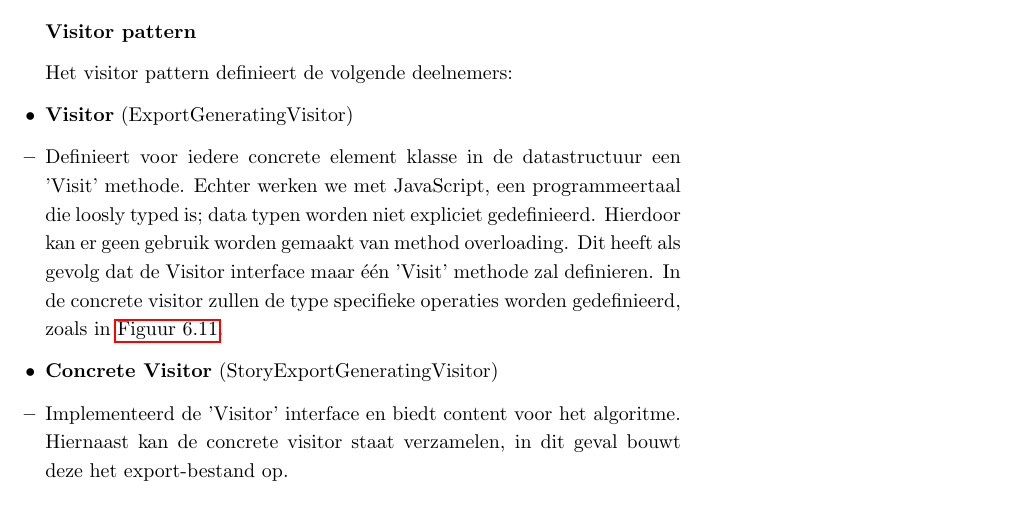
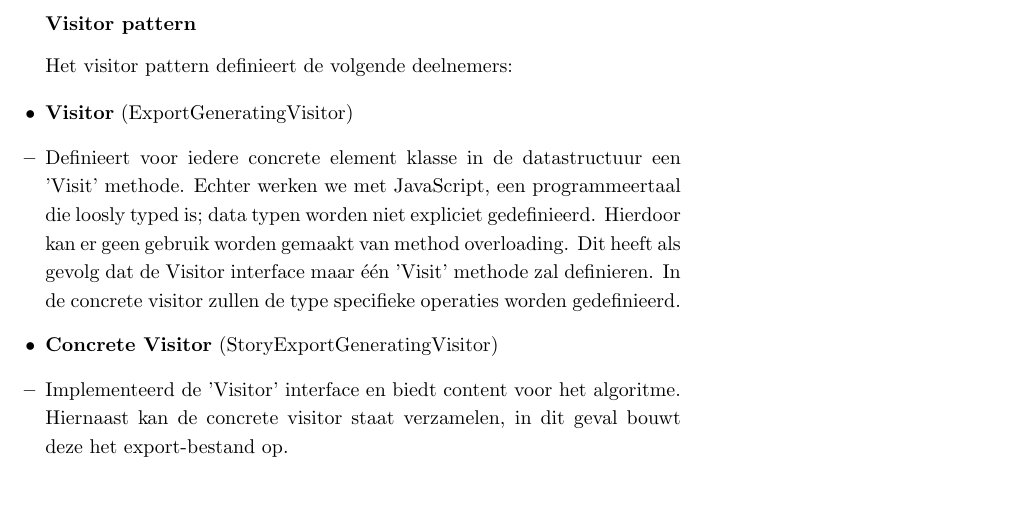
Before and after one commit to swenmeeuwes/thesis, a LaTeX thesis (thesis/src/thesis.tex, which reads thesis/src/chapters/formalismen.tex): part of page 66 of 75, cut so that both start at the same text. Compiled offline with pdfLaTeX.

Commit message:
Removed confusing reference

```diff
--- a/thesis/src/chapters/formalismen.tex
+++ b/thesis/src/chapters/formalismen.tex
@@ -483,7 +483,7 @@ Het visitor pattern definieert de volgende deelnemers:
 \begin{itemize}
     \item \textbf{Visitor} (ExportGeneratingVisitor)
     \begin{itemize}
-        \item Definieert voor iedere concrete element klasse in de datastructuur een 'Visit' methode. Echter werken we met JavaScript, een programmeertaal die loosly typed is; data typen worden niet expliciet gedefinieerd. Hierdoor kan er geen gebruik worden gemaakt van method overloading. Dit heeft als gevolg dat de Visitor interface maar één 'Visit' methode zal definieren. In de concrete visitor zullen de type specifieke operaties worden gedefinieerd, zoals in \autoref{fig:validationfunction}.
+        \item Definieert voor iedere concrete element klasse in de datastructuur een 'Visit' methode. Echter werken we met JavaScript, een programmeertaal die loosly typed is; data typen worden niet expliciet gedefinieerd. Hierdoor kan er geen gebruik worden gemaakt van method overloading. Dit heeft als gevolg dat de Visitor interface maar één 'Visit' methode zal definieren. In de concrete visitor zullen de type specifieke operaties worden gedefinieerd.
     \end{itemize}
 
     \item \textbf{Concrete Visitor} (StoryExportGeneratingVisitor)
```
